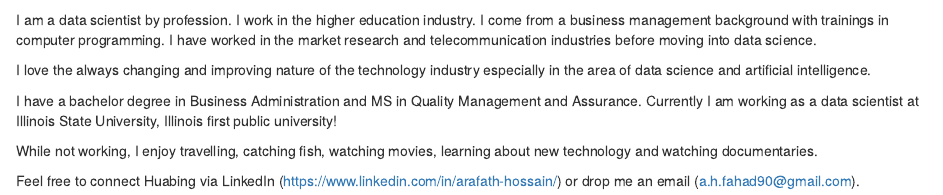
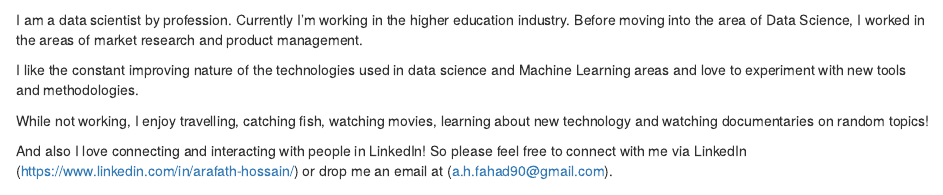
Before and after one commit to Curious-Joe/blogdown_website, an R Markdown document (content/top/about.Rmd): the page in a window 1100 px wide, from 300 px down. Rendered offline with R 4.5, knitr and Pandoc, with nearby package versions.

Commit message:
Update about.Rmd

```diff
--- a/content/top/about.Rmd
+++ b/content/top/about.Rmd
@@ -12,12 +12,10 @@ knitr::opts_chunk$set(echo = TRUE)
 <img src="/top/about_files/profile_pic.png" width="250" height='300'/>
 
 
-I am a data scientist by profession. I work in the higher education industry. I come from a business management background with trainings in computer programming. I have worked in the market research and telecommunication industries before moving into data science.
+I am a data scientist by profession. Currently I'm working in the higher education industry. Before moving into the area of Data Science, I worked in the areas of market research and product management.
 
-I love the always changing and improving nature of the technology industry especially in the area of data science and artificial intelligence.
+I like the constant improving nature of the technologies used in data science and Machine Learning areas and love to experiment with new tools and methodologies.
 
-I have a bachelor degree in Business Administration and MS in Quality Management and Assurance. Currently I am working as a data scientist at Illinois State University, Illinois first public university!
+While not working, I enjoy travelling, catching fish, watching movies, learning about new technology and watching documentaries on random topics!
 
-While not working, I enjoy travelling, catching fish, watching movies, learning about new technology and watching documentaries.
-
-Feel free to connect Huabing via LinkedIn (https://www.linkedin.com/in/arafath-hossain/) or drop me an email (a.h.fahad90@gmail.com).
+And also I love connecting and interacting with people in LinkedIn! So please feel free to connect with me via LinkedIn (https://www.linkedin.com/in/arafath-hossain/) or drop me an email at (a.h.fahad90@gmail.com).
```
